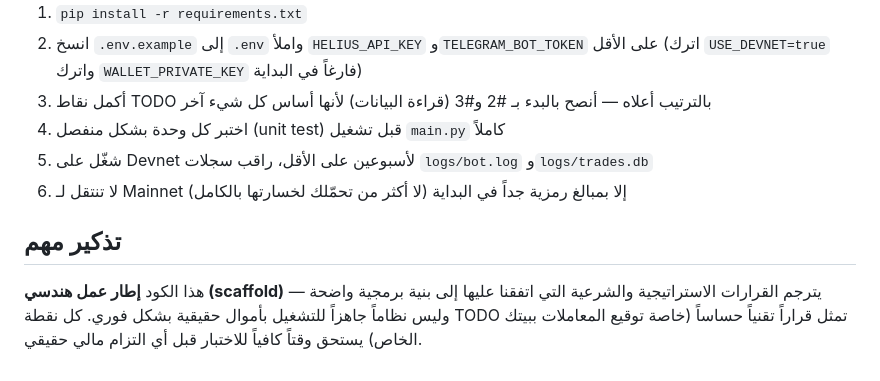
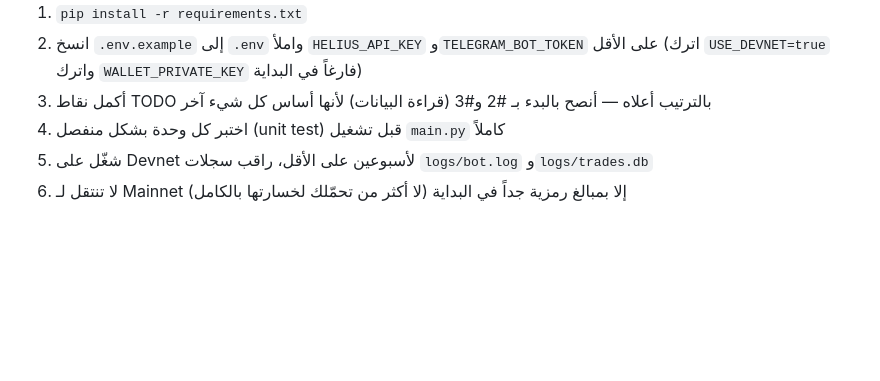
Before and after one commit to w74747/Sniper-Bot, a Markdown page: README.md, the part around the change. GitHub-like rendering; blank space fills up the shorter version.

```diff
--- a/README.md
+++ b/README.md
@@ -64,10 +64,3 @@ sniper_bot/
 4. اختبر كل وحدة بشكل منفصل (unit test) قبل تشغيل `main.py` كاملاً
 5. شغّل على Devnet لأسبوعين على الأقل، راقب سجلات `logs/bot.log` و`logs/trades.db`
 6. لا تنتقل لـ Mainnet إلا بمبالغ رمزية جداً في البداية (لا أكثر من تحمّلك لخسارتها بالكامل)
-
-## تذكير مهم
-
-هذا الكود **إطار عمل هندسي (scaffold)** يترجم القرارات الاستراتيجية والشرعية التي
-اتفقنا عليها إلى بنية برمجية واضحة — وليس نظاماً جاهزاً للتشغيل بأموال حقيقية بشكل
-فوري. كل نقطة TODO تمثل قراراً تقنياً حساساً (خاصة توقيع المعاملات ببيتك الخاص)
-يستحق وقتاً كافياً للاختبار قبل أي التزام مالي حقيقي.
```
